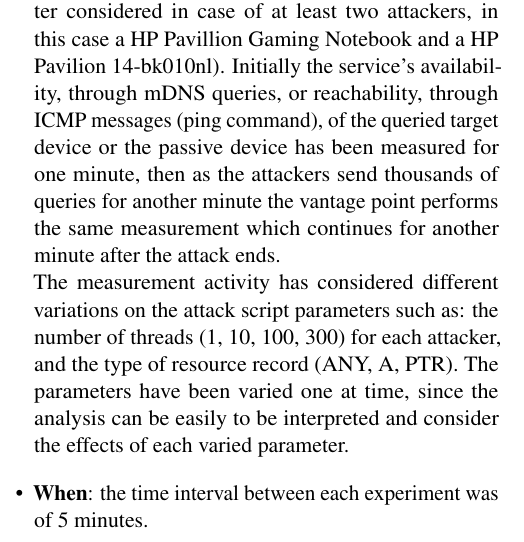
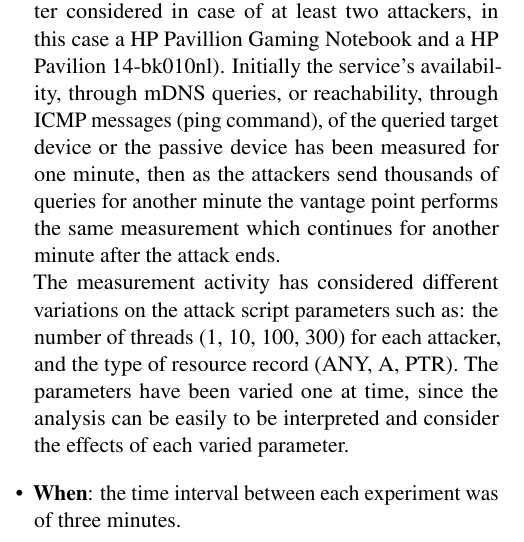
Before and after one commit to aiman-al-masoud/mdns-security, a LaTeX document (other/report/report.tex): part of one column of page 4 of 10, cut so that both start at the same text. Compiled offline with pdfLaTeX.

Commit message:
THE EXPERIMENT ARE OF 3 MINUTES, NOT 5

```diff
--- a/other/report/report.tex
+++ b/other/report/report.tex
@@ -266,7 +266,7 @@ The used methodological approach is the following:
 	\item \textbf{Where}: the vantage point is a Macbook Pro inside the network and passive to the attack.
 	\item \textbf{How}: several measures have been considered by varing the number of attackers (DoS or DDoS, the latter considered in case of at least two attackers, in this case a HP Pavillion Gaming Notebook and a HP Pavilion 14-bk010nl). Initially the service's availability, through mDNS queries, or reachability, through ICMP messages (ping command), of the queried target device or the passive device has been measured for one minute, then as the attackers send thousands of queries for another minute the vantage point performs the same measurement which continues for another minute after the attack ends. \newline
 The measurement activity has considered different variations on the attack script parameters such as: the number of threads (1, 10, 100, 300) for each attacker, and the type of resource record (ANY, A, PTR). The parameters have been varied one at time, since the analysis can be easily to be interpreted and consider the effects of each varied parameter.
-\item \textbf{When}: the time interval between each experiment was of 5 minutes.
+\item \textbf{When}: the time interval between each experiment was of three minutes.
 \end{itemize}
 Since there was no intention to undermine a real local network, one has been created by making use of a portable Wind 4G router \cite{RouterSpecs} to which all devices have been connected.
 
```
